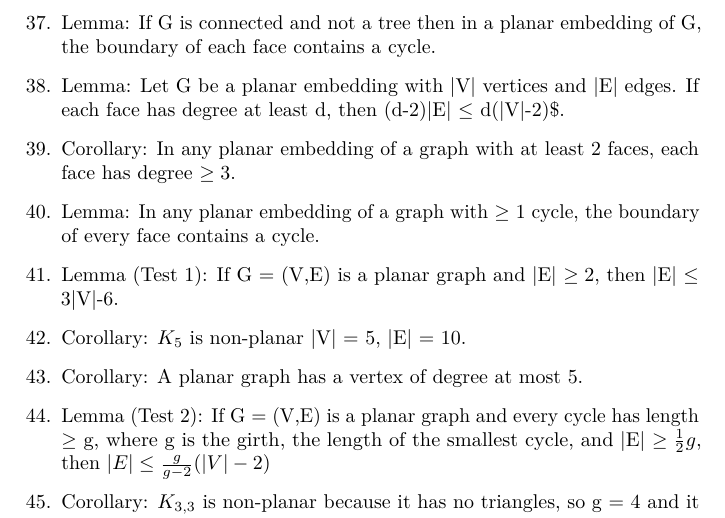
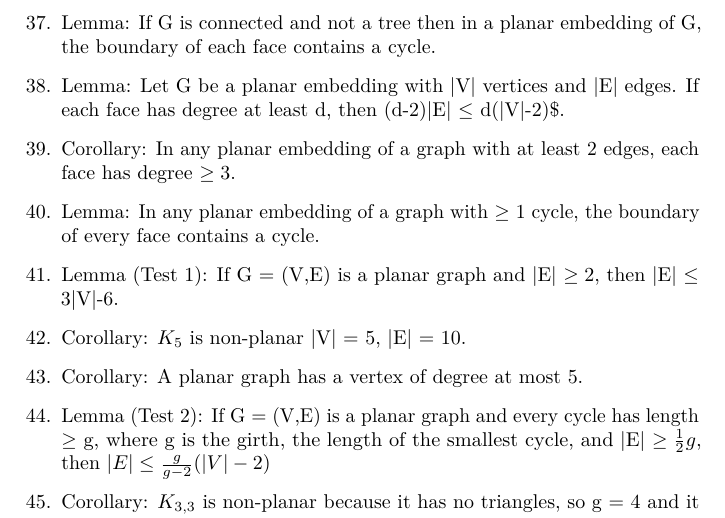
Before and after one commit to danReynolds/Notes, a LaTeX document (Notes/Math239/LatexVersion.tex): part of page 3 of 4, cut so that both start at the same text. Compiled offline with pdfLaTeX.

Commit message:
fix the error in corollary

```diff
--- a/Notes/Math239/LatexVersion.tex
+++ b/Notes/Math239/LatexVersion.tex
@@ -170,7 +170,7 @@ Propositions}\label{graph-theory-facts-and-propositions}
   and \textbar{}E\textbar{} edges. If each face has degree at least d,
   then (d-2)\textbar{}E\textbar{} $\leq$ d(\textbar{}V\textbar{}-2)\$.
 \item
-  Corollary: In any planar embedding of a graph with at least 2 faces,
+  Corollary: In any planar embedding of a graph with at least 2 edges,
   each face has degree $\geq 3$.
 \item
   Lemma: In any planar embedding of a graph with $\geq$ 1 cycle, the
```
Also changed, not shown: Notes/Math239/GraphTheoryFacts.md (+1 -1 lines), Notes/Math239/pdfVersion.pdf.
